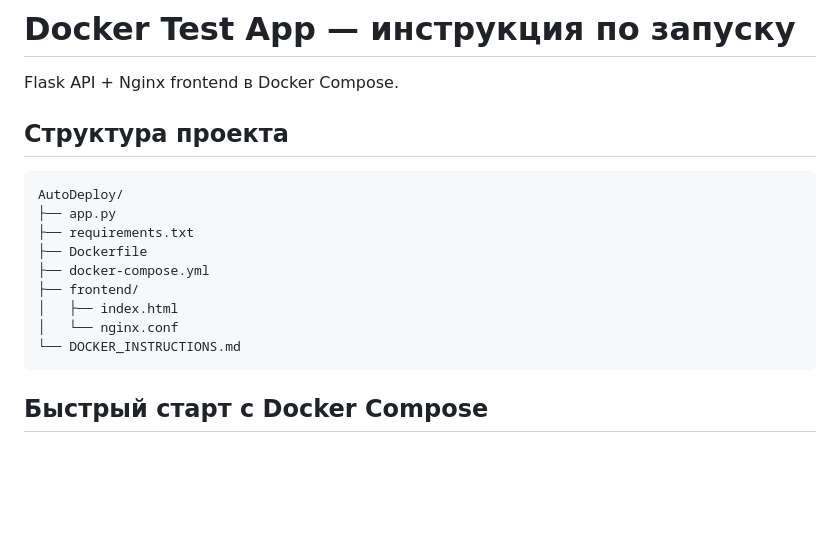
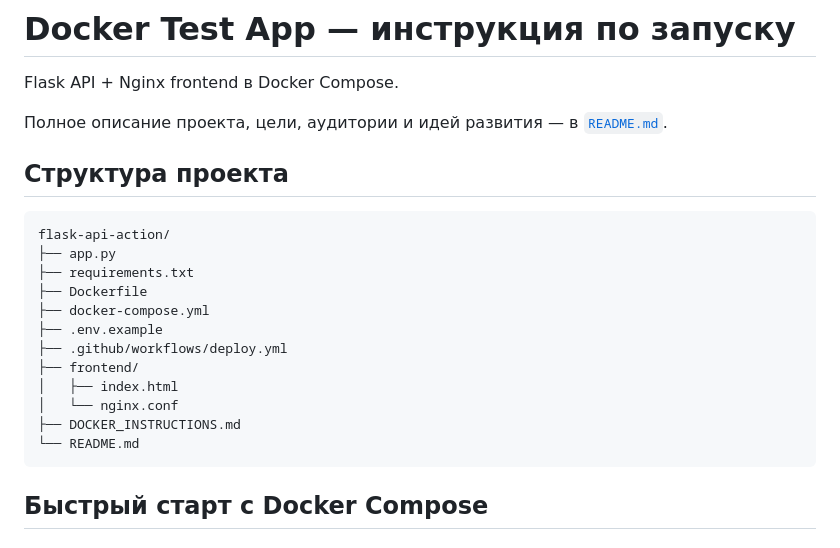
Before and after one commit to nifontovoleg/flask-api-action, a Markdown page: DOCKER_INSTRUCTIONS.md, the part around the change. GitHub-like rendering; blank space fills up the shorter version.

````diff
--- a/DOCKER_INSTRUCTIONS.md
+++ b/DOCKER_INSTRUCTIONS.md
@@ -2,18 +2,23 @@
 
 Flask API + Nginx frontend в Docker Compose.
 
+Полное описание проекта, цели, аудитории и идей развития — в [`README.md`](./README.md).
+
 ## Структура проекта
 
 ```
-AutoDeploy/
+flask-api-action/
 ├── app.py
 ├── requirements.txt
 ├── Dockerfile
 ├── docker-compose.yml
+├── .env.example
+├── .github/workflows/deploy.yml
 ├── frontend/
 │   ├── index.html
 │   └── nginx.conf
-└── DOCKER_INSTRUCTIONS.md
+├── DOCKER_INSTRUCTIONS.md
+└── README.md
 ```
 
 ## Быстрый старт с Docker Compose
````
Also changed, not shown: README.md (added, +419 -0 lines).
